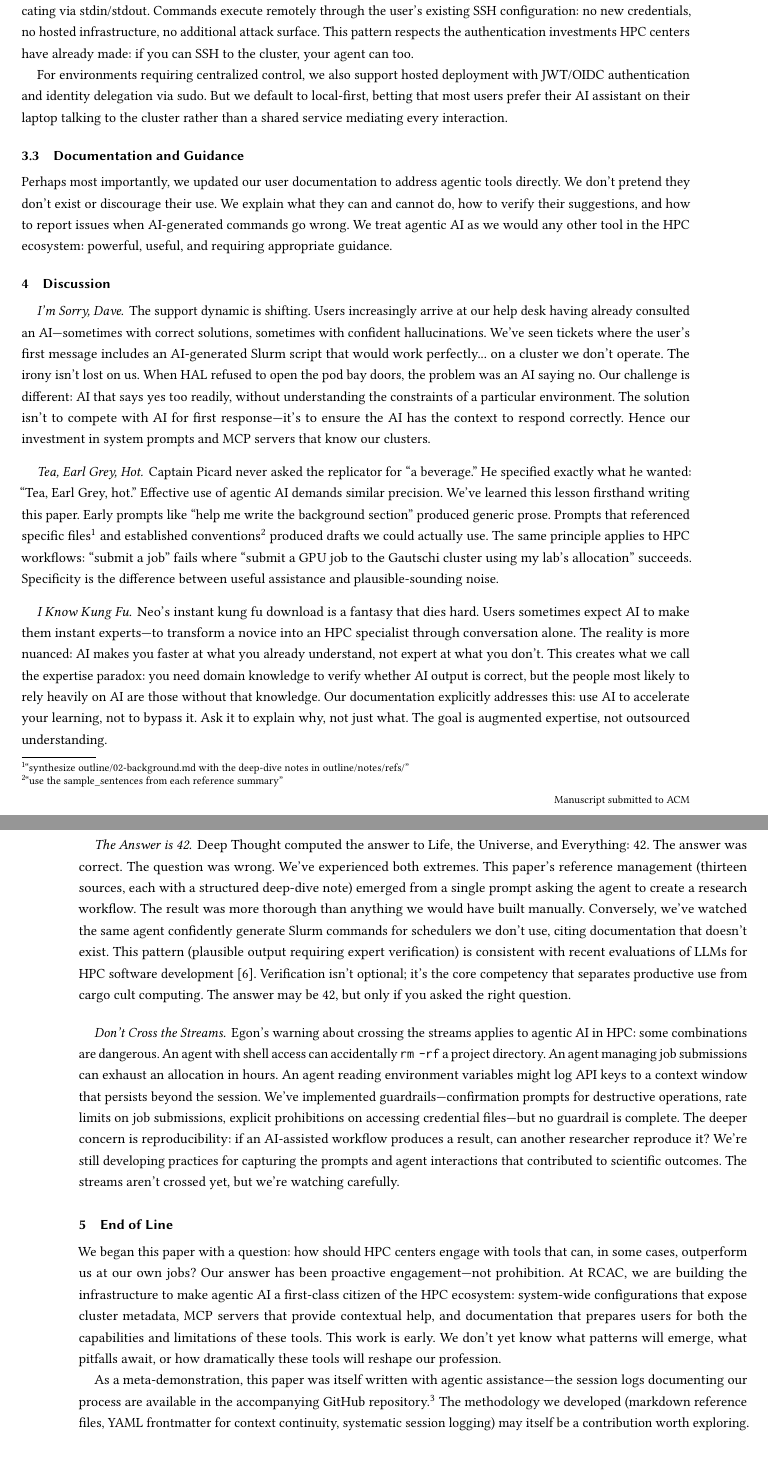
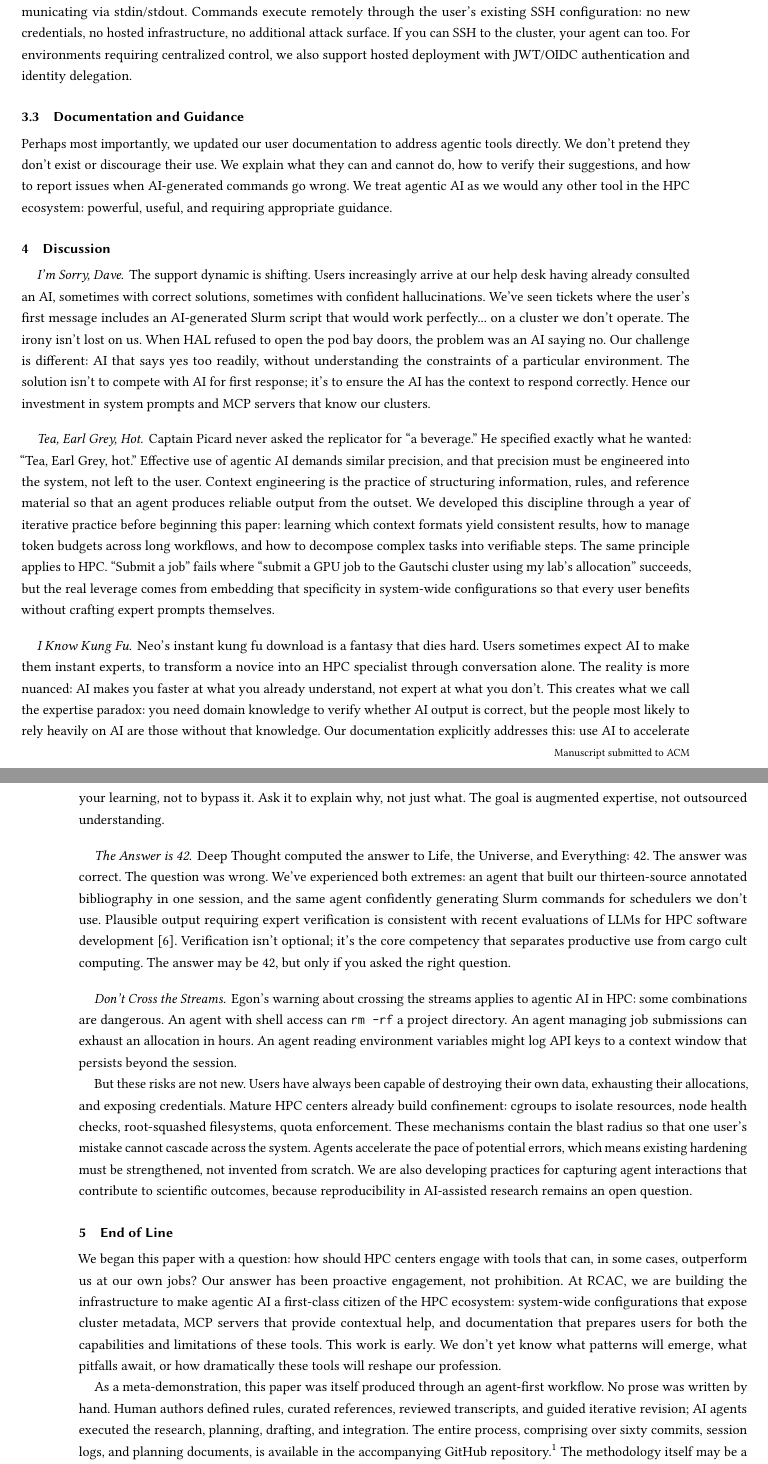
Before and after one commit to glentner/pearc26-hello-computer, a LaTeX paper (manuscript.tex): two parts of pages 3 and 4 of 5, joined at a grey line, cut so that both start at the same text. Compiled offline with pdfLaTeX.

Commit message:
Second integration from revised outline
Integrated all Phase 3 outline revisions into manuscript.tex:
- Abstract: agent-first workflow disclosure, em dashes removed
- Introduction: Mostly Harmless realigned, multimodal added, dog-fooding,
  workflow narrative, 'from the trenches' removed, em dashes removed
- Background: 3 em dashes replaced (content unchanged)
- Approach: /etc/agents.d name-drop, MCP public/beta status,
  Section 3.2 compressed, em dashes removed
- Discussion: Tea/Earl Grey reframed (prior expertise), footnotes
  removed; Answer is 42 compressed; Don't Cross the Streams reframed
  (existing HPC hardening); em dashes removed throughout
- Conclusion: agent-first workflow narrative expanded, em dashes removed
- Acknowledgments: Claude 4.5 -> 4.6, agent-first framing

Also fixed corrupted line in outline/04-discussion.md (I Know Kung Fu).

Build verified: 5 pages single-column, 3 pages dual-column.

Co-Authored-By: Oz <oz-agent@warp.dev>

```diff
--- a/manuscript.tex
+++ b/manuscript.tex
@@ -206,54 +207,51 @@ Globus-MCP mirrors the Globus CLI, enabling agentic data transfers between endpo
 Both servers implement a local-first architecture. The MCP server runs as a subprocess
 of the user's IDE, communicating via stdin/stdout. Commands execute remotely through
 the user's existing SSH configuration: no new credentials, no hosted infrastructure,
-no additional attack surface. This pattern respects the authentication investments
-HPC centers have already made: if you can SSH to the cluster, your agent can too.
-
-For environments requiring centralized control, we also support hosted deployment
-with JWT/OIDC authentication and identity delegation via sudo. But we default to
-local-first, betting that most users prefer their AI assistant on their laptop
-talking to the cluster rather than a shared service mediating every interaction.
+no additional attack surface. If you can SSH to the cluster, your agent can too. For
+environments requiring centralized control, we also support hosted deployment with
+JWT/OIDC authentication and identity delegation.
 
 \subsection{Documentation and Guidance}
 
-Perhaps most importantly, we updated our user documentation to address agentic
-tools directly. We don't pretend they don't exist or discourage their use. We
-explain what they can and cannot do, how to verify their suggestions, and how
-to report issues when AI-generated commands go wrong. We treat agentic AI as
-we would any other tool in the HPC ecosystem: powerful, useful, and requiring
-appropriate guidance.
+Perhaps most importantly, we updated our user documentation to address agentic tools
+directly. We don't pretend they don't exist or discourage their use. We explain what
+they can and cannot do, how to verify their suggestions, and how to report issues when
+AI-generated commands go wrong. We treat agentic AI as we would any other tool in the
+HPC ecosystem: powerful, useful, and requiring appropriate guidance.
 
 \section{Discussion}
 
 \paragraph{I'm Sorry, Dave}
 
 The support dynamic is shifting. Users increasingly arrive at our help desk having already
-consulted an AI---sometimes with correct solutions, sometimes with confident hallucinations.
+consulted an AI, sometimes with correct solutions, sometimes with confident hallucinations.
 We've seen tickets where the user's first message includes an AI-generated Slurm script
 that would work perfectly... on a cluster we don't operate.
 The irony isn't lost on us. When HAL refused to open the pod bay doors, the problem was
 an AI saying no. Our challenge is different: AI that says yes too readily, without
 understanding the constraints of a particular environment. The solution isn't to compete
-with AI for first response---it's to ensure the AI has the context to respond correctly.
+with AI for first response; it's to ensure the AI has the context to respond correctly.
 Hence our investment in system prompts and MCP servers that know our clusters.
 
 \paragraph{Tea, Earl Grey, Hot}
 
 Captain Picard never asked the replicator for ``a beverage.'' He specified exactly what
-he wanted: ``Tea, Earl Grey, hot.'' Effective use of agentic AI demands similar precision.
-We've learned this lesson firsthand writing this paper. Early prompts like ``help me
-write the background section'' produced generic prose. Prompts that referenced specific
-files\footnote{``synthesize outline/02-background.md with the deep-dive notes in outline/notes/refs/''}
-and established conventions\footnote{``use the sample\_sentences from each reference summary''}
-produced drafts we could actually use. The same principle applies to HPC workflows:
-``submit a job'' fails where ``submit a GPU job to the Gautschi cluster using my lab's
-allocation'' succeeds. Specificity is the difference between useful assistance and
-plausible-sounding noise.
+he wanted: ``Tea, Earl Grey, hot.'' Effective use of agentic AI demands similar precision,
+and that precision must be engineered into the system, not left to the user.
+Context engineering is the practice of structuring information, rules, and reference
+material so that an agent produces reliable output from the outset. We developed this
+discipline through a year of iterative practice before beginning this paper: learning
+which context formats yield consistent results, how to manage token budgets across long
+workflows, and how to decompose complex tasks into verifiable steps. The same principle
+applies to HPC. ``Submit a job'' fails where ``submit a GPU job to the Gautschi cluster
+using my lab's allocation'' succeeds, but the real leverage comes from embedding that
+specificity in system-wide configurations so that every user benefits without crafting
+expert prompts themselves.
 
 \paragraph{I Know Kung Fu}
 
 Neo's instant kung fu download is a fantasy that dies hard. Users sometimes expect AI
-to make them instant experts---to transform a novice into an HPC specialist through
+to make them instant experts, to transform a novice into an HPC specialist through
 conversation alone. The reality is more nuanced: AI makes you faster at what you already
 understand, not expert at what you don't.
 This creates what we call the expertise paradox: you need domain knowledge to verify
@@ -265,35 +263,35 @@ The goal is augmented expertise, not outsourced understanding.
 \paragraph{The Answer is 42}
 
 Deep Thought computed the answer to Life, the Universe, and Everything: 42. The answer
-was correct. The question was wrong.
-We've experienced both extremes. This paper's reference management (thirteen sources,
-each with a structured deep-dive note) emerged from a single prompt asking the agent
-to create a research workflow. The result was more thorough than anything we would
-have built manually. Conversely, we've watched the same agent confidently generate
-Slurm commands for schedulers we don't use, citing documentation that doesn't exist.
-This pattern (plausible output requiring expert verification) is consistent with
-recent evaluations of LLMs for HPC software development~\cite{godoy2024llm}.
-Verification isn't optional; it's the core competency that separates productive use
-from cargo cult computing. The answer may be 42, but only if you asked the right question.
+was correct. The question was wrong. We've experienced both extremes: an agent that
+built our thirteen-source annotated bibliography in one session, and the same agent
+confidently generating Slurm commands for schedulers we don't use. Plausible output
+requiring expert verification is consistent with recent evaluations of LLMs for HPC
+software development~\cite{godoy2024llm}. Verification isn't optional; it's the core
+competency that separates productive use from cargo cult computing. The answer may be
+42, but only if you asked the right question.
 
 \paragraph{Don't Cross the Streams}
 
 Egon's warning about crossing the streams applies to agentic AI in HPC: some combinations
-are dangerous. An agent with shell access can accidentally \texttt{rm -rf} a project
-directory. An agent managing job submissions can exhaust an allocation in hours. An
-agent reading environment variables might log API keys to a context window that persists
-beyond the session.
-We've implemented guardrails---confirmation prompts for destructive operations, rate
-limits on job submissions, explicit prohibitions on accessing credential files---but
-no guardrail is complete. The deeper concern is reproducibility: if an AI-assisted
-workflow produces a result, can another researcher reproduce it? We're still developing
-practices for capturing the prompts and agent interactions that contributed to scientific
-outcomes. The streams aren't crossed yet, but we're watching carefully.
+are dangerous. An agent with shell access can \texttt{rm -rf} a project directory. An
+agent managing job submissions can exhaust an allocation in hours. An agent reading
+environment variables might log API keys to a context window that persists beyond the
+session.
+
+But these risks are not new. Users have always been capable of destroying their own data,
+exhausting their allocations, and exposing credentials. Mature HPC centers already build
+confinement: cgroups to isolate resources, node health checks, root-squashed filesystems,
+quota enforcement. These mechanisms contain the blast radius so that one user's mistake
+cannot cascade across the system. Agents accelerate the pace of potential errors, which
+means existing hardening must be strengthened, not invented from scratch. We are also
+developing practices for capturing agent interactions that contribute to scientific
+outcomes, because reproducibility in AI-assisted research remains an open question.
 
 \section{End of Line}
 
 We began this paper with a question: how should HPC centers engage with tools that can, in
-some cases, outperform us at our own jobs? Our answer has been proactive engagement---not
+some cases, outperform us at our own jobs? Our answer has been proactive engagement, not
 prohibition.
 At RCAC, we are building the infrastructure to make agentic AI a first-class citizen of the
 HPC ecosystem: system-wide configurations that expose cluster metadata, MCP servers that
@@ -301,10 +299,12 @@ provide contextual help, and documentation that prepares users for both the capa
 and limitations of these tools. This work is early. We don't yet know what patterns will
 emerge, what pitfalls await, or how dramatically these tools will reshape our profession.
 
-As a meta-demonstration, this paper was itself written with agentic assistance---the session
-logs documenting our process are available in the accompanying GitHub
+As a meta-demonstration, this paper was itself produced through an agent-first workflow.
+No prose was written by hand. Human authors defined rules, curated references, reviewed
+transcripts, and guided iterative revision; AI agents executed the research, planning,
+drafting, and integration. The entire process, comprising over sixty commits, session
+logs, and planning documents, is available in the accompanying GitHub
 repository.\footnote{\url{https://github.com/glentner/pearc26-hello-computer}} The
-methodology we developed (markdown reference files, YAML frontmatter for context continuity,
-systematic session logging) may itself be a contribution worth exploring.
+methodology itself may be a contribution worth exploring.
 
 The agentic era has arrived. HPC facilitators who engage early will shape its trajectory;
```
Also changed, not shown: outline/04-discussion.md (+1 -1 lines), plans/first-revision.md (+6 -6 lines), manuscript.tex (109 more changed lines).
